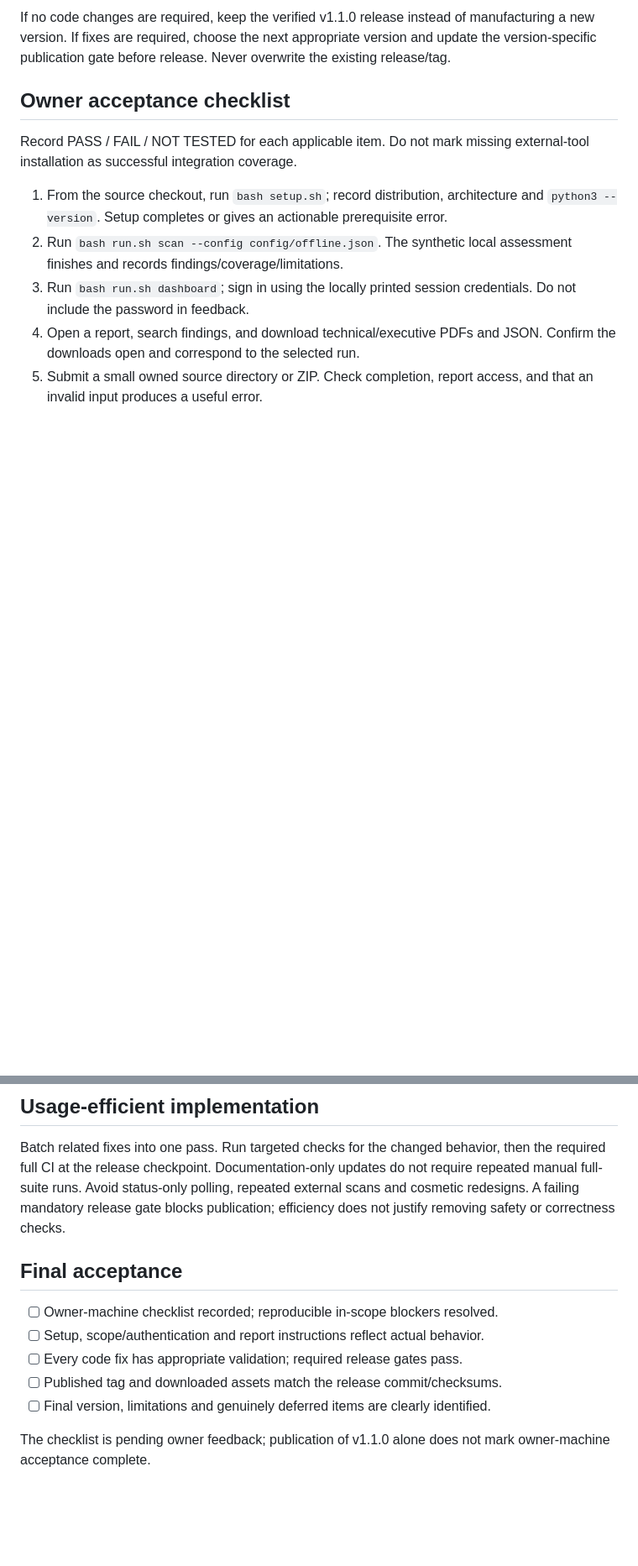
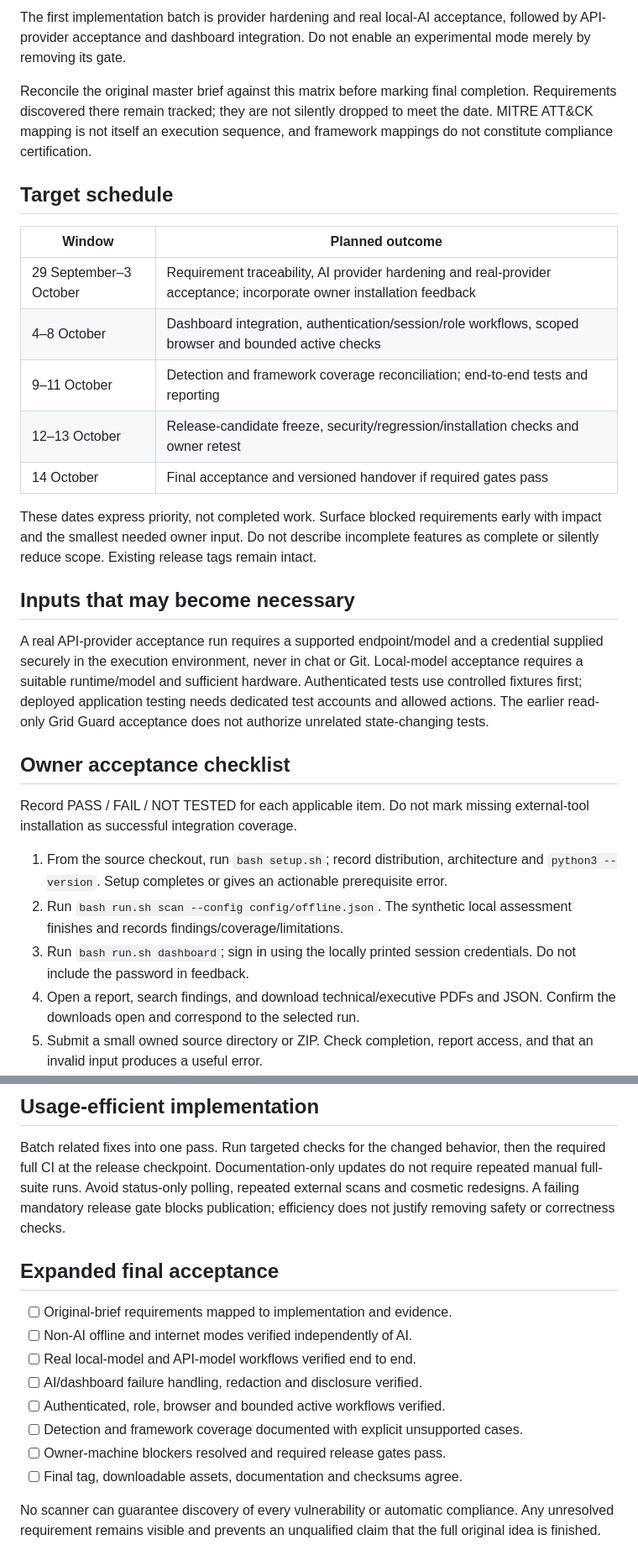
Before and after one commit to Het28091/Cyber-scan, a Markdown page: docs/FINAL_HANDOVER.md, 2 parts joined by grey strips. Shown at 84% size. Drawn GitHub-style; blank space fills up the shorter version.

```diff
--- a/docs/FINAL_HANDOVER.md
+++ b/docs/FINAL_HANDOVER.md
@@ -28,8 +34,35 @@ presets and exhaustive pentest/compliance claims remain outside scope.
 
-If no code changes are required, keep the verified v1.1.0 release instead of
-manufacturing a new version. If fixes are required, choose the next appropriate
-version and update the version-specific publication gate before release.
-Never overwrite the existing release/tag.
+The first implementation batch is provider hardening and real local-AI acceptance,
+followed by API-provider acceptance and dashboard integration. Do not enable an
+experimental mode merely by removing its gate.
+
+Reconcile the original master brief against this matrix before marking final
+completion. Requirements discovered there remain tracked; they are not silently
+dropped to meet the date. MITRE ATT&CK mapping is not itself an execution sequence,
+and framework mappings do not constitute compliance certification.
+
+## Target schedule
+
+| Window | Planned outcome |
+| --- | --- |
+| 29 September–3 October | Requirement traceability, AI provider hardening and real-provider acceptance; incorporate owner installation feedback |
+| 4–8 October | Dashboard integration, authentication/session/role workflows, scoped browser and bounded active checks |
+| 9–11 October | Detection and framework coverage reconciliation; end-to-end tests and reporting |
+| 12–13 October | Release-candidate freeze, security/regression/installation checks and owner retest |
+| 14 October | Final acceptance and versioned handover if required gates pass |
+
+These dates express priority, not completed work. Surface blocked requirements
+early with impact and the smallest needed owner input. Do not describe incomplete
+features as complete or silently reduce scope. Existing release tags remain intact.
+
+## Inputs that may become necessary
+
+A real API-provider acceptance run requires a supported endpoint/model and a
+credential supplied securely in the execution environment, never in chat or Git.
+Local-model acceptance requires a suitable runtime/model and sufficient hardware.
+Authenticated tests use controlled fixtures first; deployed application testing
+needs dedicated test accounts and allowed actions. The earlier read-only Grid Guard
+acceptance does not authorize unrelated state-changing tests.
 
 ## Owner acceptance checklist
 
@@ -80,13 +113,18 @@ not require repeated manual full-suite runs. Avoid status-only polling, repeated
 external scans and cosmetic redesigns. A failing mandatory release gate blocks
 publication; efficiency does not justify removing safety or correctness checks.
 
-## Final acceptance
 
-- [ ] Owner-machine checklist recorded; reproducible in-scope blockers resolved.
-- [ ] Setup, scope/authentication and report instructions reflect actual behavior.
-- [ ] Every code fix has appropriate validation; required release gates pass.
-- [ ] Published tag and downloaded assets match the release commit/checksums.
-- [ ] Final version, limitations and genuinely deferred items are clearly identified.
+## Expanded final acceptance
 
-The checklist is pending owner feedback; publication of v1.1.0 alone does not mark
-owner-machine acceptance complete.
+- [ ] Original-brief requirements mapped to implementation and evidence.
+- [ ] Non-AI offline and internet modes verified independently of AI.
+- [ ] Real local-model and API-model workflows verified end to end.
+- [ ] AI/dashboard failure handling, redaction and disclosure verified.
+- [ ] Authenticated, role, browser and bounded active workflows verified.
+- [ ] Detection and framework coverage documented with explicit unsupported cases.
+- [ ] Owner-machine blockers resolved and required release gates pass.
+- [ ] Final tag, downloadable assets, documentation and checksums agree.
+
+No scanner can guarantee discovery of every vulnerability or automatic compliance.
+Any unresolved requirement remains visible and prevents an unqualified claim that
+the full original idea is finished.
```
Also changed, not shown: other parts of docs/FINAL_HANDOVER.md (+25 -19 lines).
